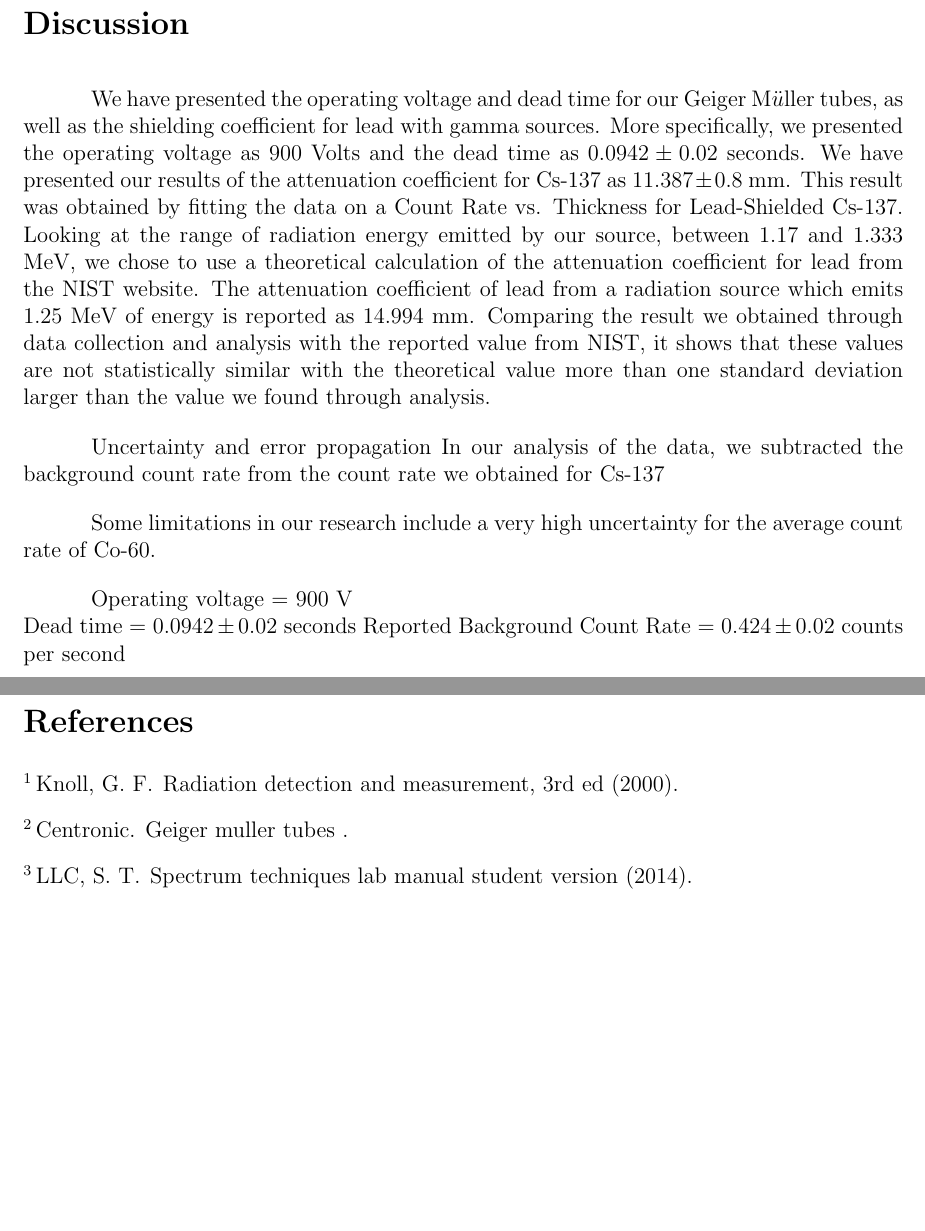
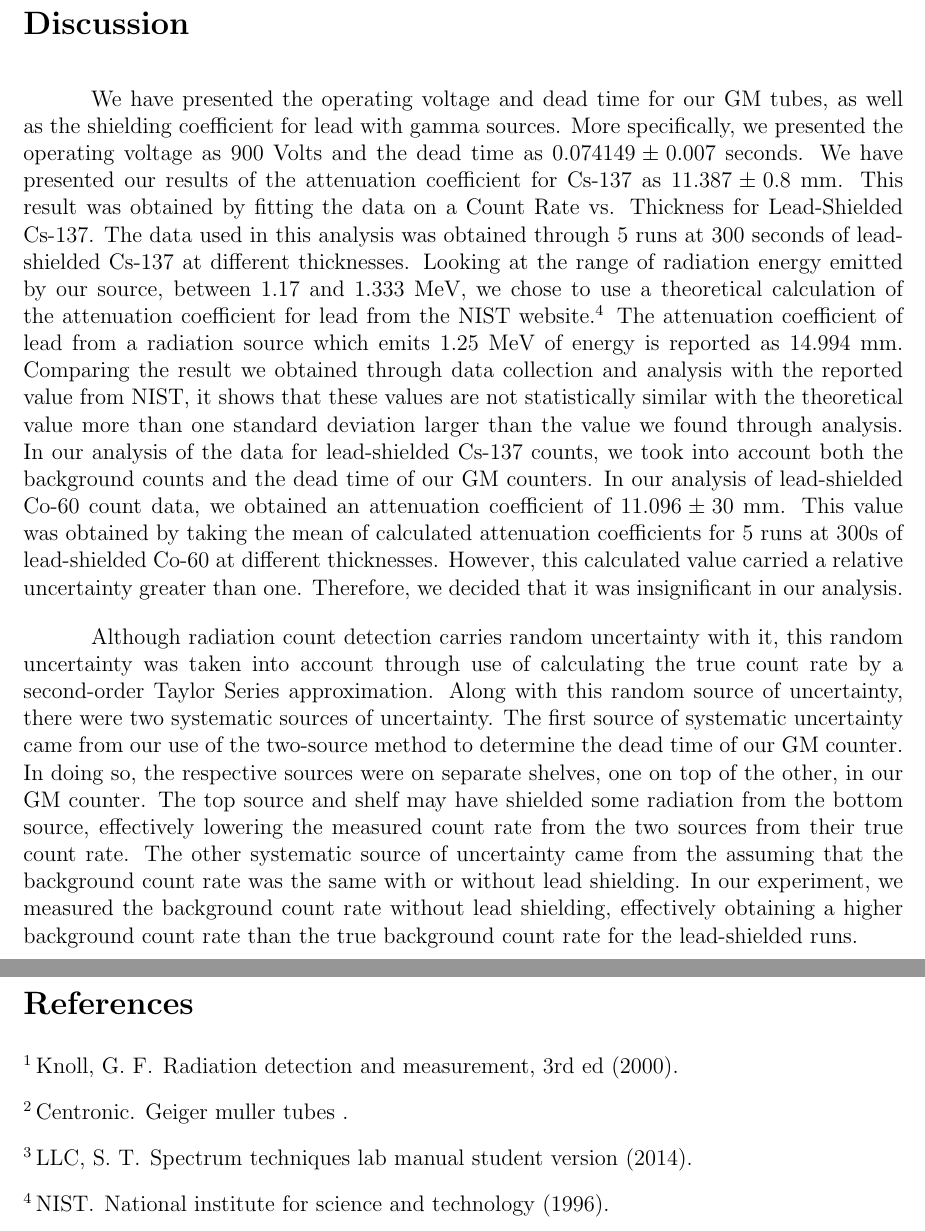
Before and after one commit to jmeneghini/AdvancedLab, a LaTeX paper (Lab1/src/main.tex, which reads Lab1/src/discussion.tex): two parts of pages 10 and 11 of 11, joined at a grey line, cut so that both start at the same text, the shorter picture padded with empty space. Compiled offline with pdfLaTeX.

Commit message:
Merge plz pt 2. Adding more to discussion

```diff
--- a/Lab1/src/discussion.tex
+++ b/Lab1/src/discussion.tex
@@ -1,10 +1,2 @@
-We have presented the operating voltage and dead time for our Geiger M$\ddot{u}$ller tubes, as well as the shielding coefficient for lead with gamma sources. More specifically, we presented the operating voltage as $900$ Volts and the dead time as $0.0942 \pm 0.02$ seconds. We have presented our results of the attenuation coefficient for Cs-137 as $11.387 \pm 0.8$ mm. This result was obtained by fitting the data on a Count Rate vs. Thickness for Lead-Shielded Cs-137. Looking at the range of radiation energy emitted by our source, between $1.17$ and $1.333$ MeV, we chose to use a theoretical calculation of the attenuation coefficient for lead from the NIST website. The attenuation coefficient of lead from a radiation source which emits $1.25$ MeV of energy is reported as $14.994$ mm. Comparing the result we obtained through data collection and analysis with the reported value from NIST, it shows that these values are not statistically similar with the theoretical value more than one standard deviation larger than the value we found through analysis.
-
-Uncertainty and error propagation
-In our analysis of the data, we subtracted the background count rate from the count rate we obtained for Cs-137
-
-Some limitations in our research include a very high uncertainty for the average count rate of Co-60.
-
-Operating voltage = $900$ V \\
-Dead time = $0.0942 \pm 0.02$ seconds
-Reported Background Count Rate  = $0.424 \pm 0.02$ counts per second \\
+\par We have presented the operating voltage and dead time for our GM tubes, as well as the shielding coefficient for lead with gamma sources. More specifically, we presented the operating voltage as $900$ Volts and the dead time as $0.074149 \pm 0.007$ seconds. We have presented our results of the attenuation coefficient for Cs-137 as $11.387 \pm 0.8$ mm. This result was obtained by fitting the data on a Count Rate vs. Thickness for Lead-Shielded Cs-137. The data used in this analysis was obtained through $5$ runs at $300$ seconds of lead-shielded Cs-137 at different thicknesses. Looking at the range of radiation energy emitted by our source, between $1.17$ and $1.333$ MeV, we chose to use a theoretical calculation of the attenuation coefficient for lead from the NIST website \cite{Shielding}. The attenuation coefficient of lead from a radiation source which emits $1.25$ MeV of energy is reported as $14.994$ mm. Comparing the result we obtained through data collection and analysis with the reported value from NIST, it shows that these values are not statistically similar with the theoretical value more than one standard deviation larger than the value we found through analysis. In our analysis of the data for lead-shielded Cs-137 counts, we took into account both the background counts and the dead time of our GM counters. In our analysis of lead-shielded Co-60 count data, we obtained an attenuation coefficient of $11.096 \pm 30$ mm. This value was obtained by taking the mean of calculated attenuation coefficients for $5$ runs at $300$s of lead-shielded Co-60 at different thicknesses. However, this calculated value carried a relative uncertainty greater than one. Therefore, we decided that it was insignificant in our analysis.
+\par Although radiation count detection carries random uncertainty with it, this random uncertainty was taken into account through use of calculating the true count rate by a second-order Taylor Series approximation. Along with this random source of uncertainty, there were two systematic sources of uncertainty. The first source of systematic uncertainty came from our use of the two-source method to determine the dead time of our GM counter. In doing so, the respective sources were on separate shelves, one on top of the other, in our GM counter. The top source and shelf may have shielded some radiation from the bottom source, effectively lowering the measured count rate from the two sources from their true count rate. The other systematic source of uncertainty came from the assuming that the background count rate was the same with or without lead shielding. In our experiment, we measured the background count rate without lead shielding, effectively obtaining a higher background count rate than the true background count rate for the lead-shielded runs.
```
Also changed, not shown: Lab1/src/main.pdf.
